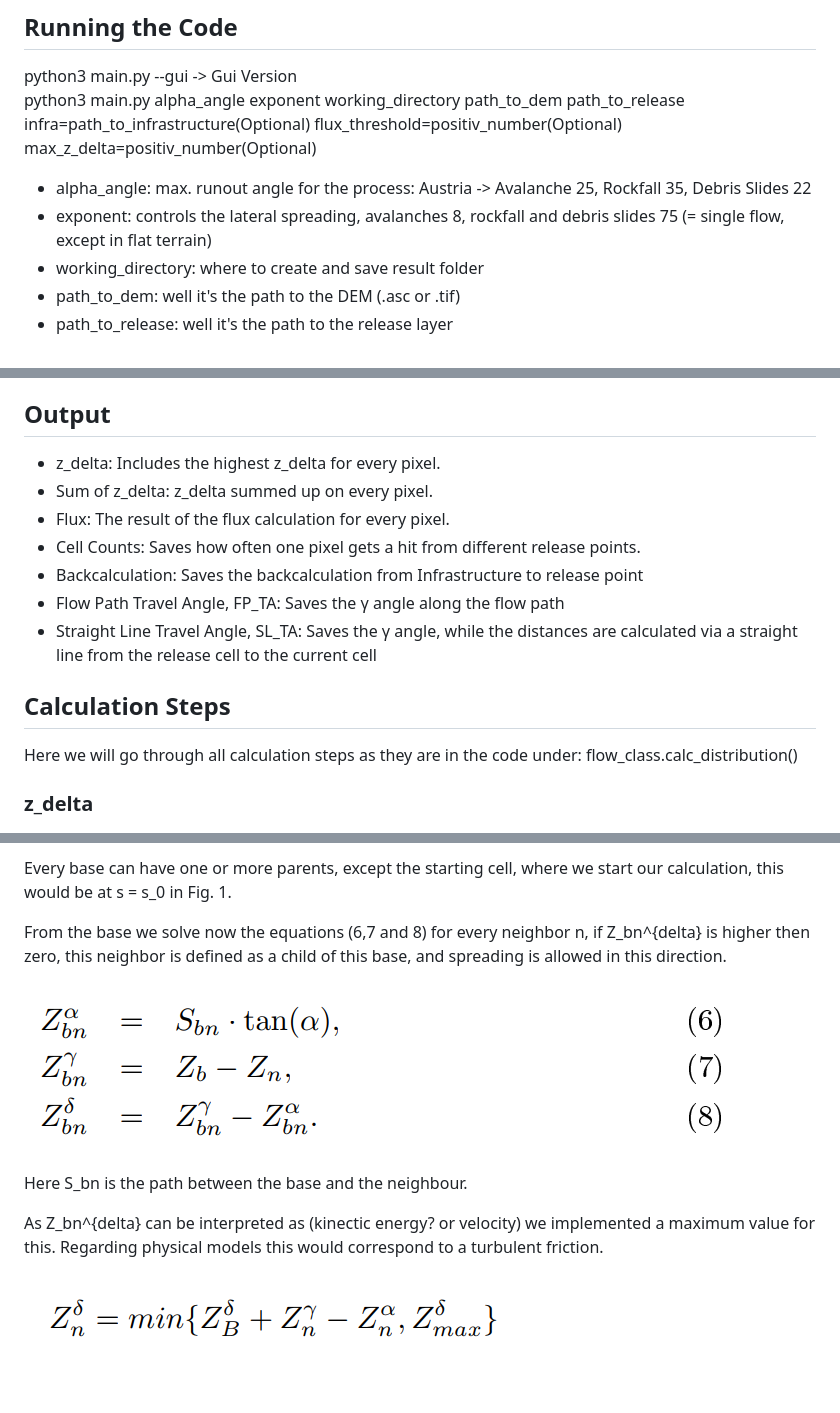
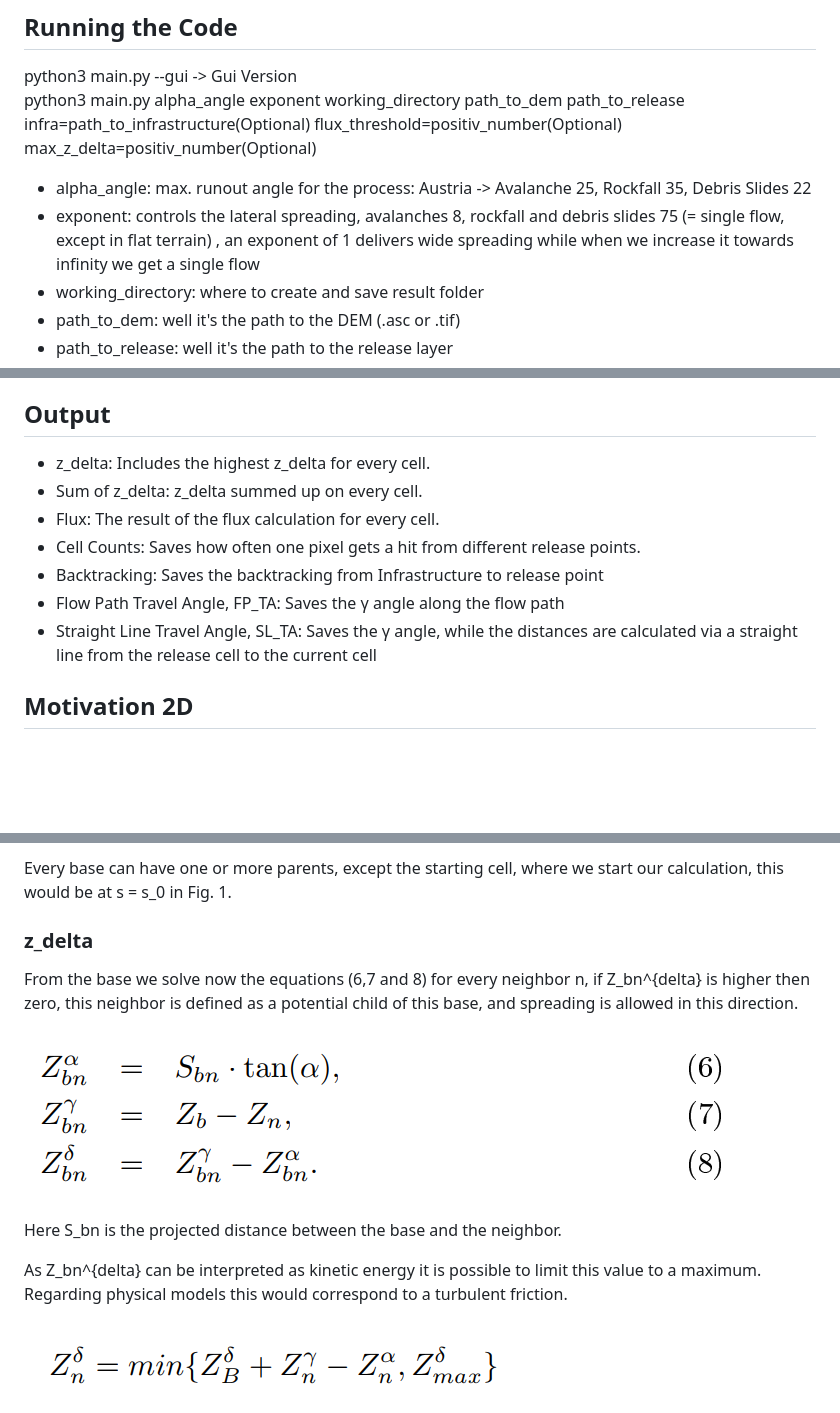
Before and after one commit to avaframe/FlowPy, a Markdown page: readme.md, 3 parts joined by grey strips. Rendered like a GitHub page; blank space fills up the shorter version.

```diff
--- a/readme.md
+++ b/readme.md
@@ -13,7 +13,7 @@ python3 main.py --gui -> Gui Version
 python3 main.py alpha_angle exponent working_directory path_to_dem path_to_release infra=path_to_infrastructure(Optional) flux_threshold=positiv_number(Optional) max_z_delta=positiv_number(Optional)
 
 - alpha_angle: max. runout angle for the process: Austria -> Avalanche 25, Rockfall 35, Debris Slides 22
-- exponent: controls the lateral spreading, avalanches 8, rockfall and debris slides 75 (= single flow, except in flat terrain)
+- exponent: controls the lateral spreading, avalanches 8, rockfall and debris slides 75 (= single flow, except in flat terrain) , an exponent of 1 delivers wide spreading while when we increase it towards infinity we get a single flow
 - working_directory: where to create and save result folder
 - path_to_dem: well it's the path to the DEM (.asc or .tif)
 - path_to_release: well it's the path to the release layer
@@ -48,24 +48,23 @@ All Layers need the exact same extend. If not, the Code will give you feedback w
 ## Output
 
 - z_delta:
-    Includes the highest z_delta for every pixel.
+    Includes the highest z_delta for every cell.
 - Sum of z_delta:
-    z_delta summed up on every pixel.
+    z_delta summed up on every cell.
 - Flux:
-    The result of the flux calculation for every pixel.
+    The result of the flux calculation for every cell.
 - Cell Counts:
     Saves how often one pixel gets a hit from different release points.
-- Backcalculation:
-    Saves the backcalculation from Infrastructure to release point
+- Backtracking:
+    Saves the backtracking from Infrastructure to release point
 - Flow Path Travel Angle, FP_TA:
     Saves the &gamma; angle along the flow path
 - Straight Line Travel Angle, SL_TA:
     Saves the &gamma; angle, while the distances are calculated via a straight line from the release cell to the current cell
-## Calculation Steps
 
-Here we will go through all calculation steps as they are in the code under: flow_class.calc_distribution()
+## Motivation 2D
 
-### z_delta
+
 
 ![Image](img/Motivation_2d.png)
 *Fig. 1: Definition of angles and distances for the calculation of z_delta, where s is the distance along the path and z(s) the corresponding altitude.*
@@ -102,13 +120,15 @@ First we need to bring in the definition for base. This is the current raster ce
 
 Every base can have one or more parents, except the starting cell, where we start our calculation, this would be at s = s_0 in Fig. 1.
 
-From the base we solve now the equations (6,7 and 8) for every neighbor n, if Z_bn^{delta} is higher then zero, this neighbor is defined as a child of this base, and spreading is allowed in this direction.
+### z_delta
+
+From the base we solve now the equations (6,7 and 8) for every neighbor n, if Z_bn^{delta} is higher then zero, this neighbor is defined as a potential child of this base, and spreading is allowed in this direction.
 
 ![z_delta_i](img/z_delta_array.png)
 
-Here S_bn is the path between the base and the neighbour.
+Here S_bn is the projected distance between the base and the neighbor.
 
-As Z_bn^{delta} can be interpreted as (kinectic energy? or velocity) we implemented a maximum value for this. Regarding physical models this would correspond to a turbulent friction.
+As Z_bn^{delta} can be interpreted as  kinetic energy it is possible to limit this value to a maximum. Regarding physical models this would correspond to a turbulent friction.
 
 ![z_delta_max](img/z_delta_max.png)
 
```
Also changed, not shown: other parts of readme.md (+25 -15 lines), img/z_alpha.png, img/z_delta.png, img/z_gamma.png, 1 other file.
